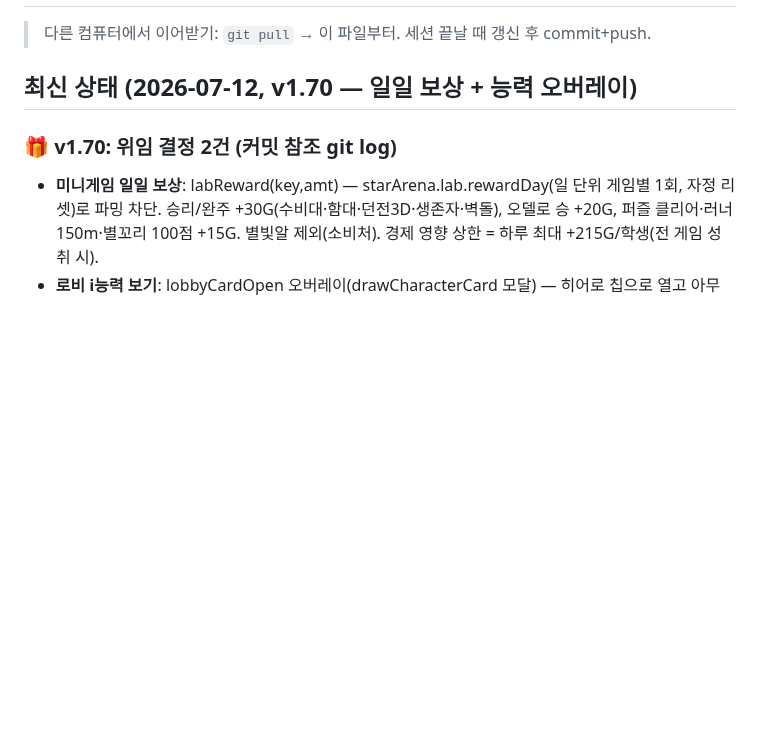
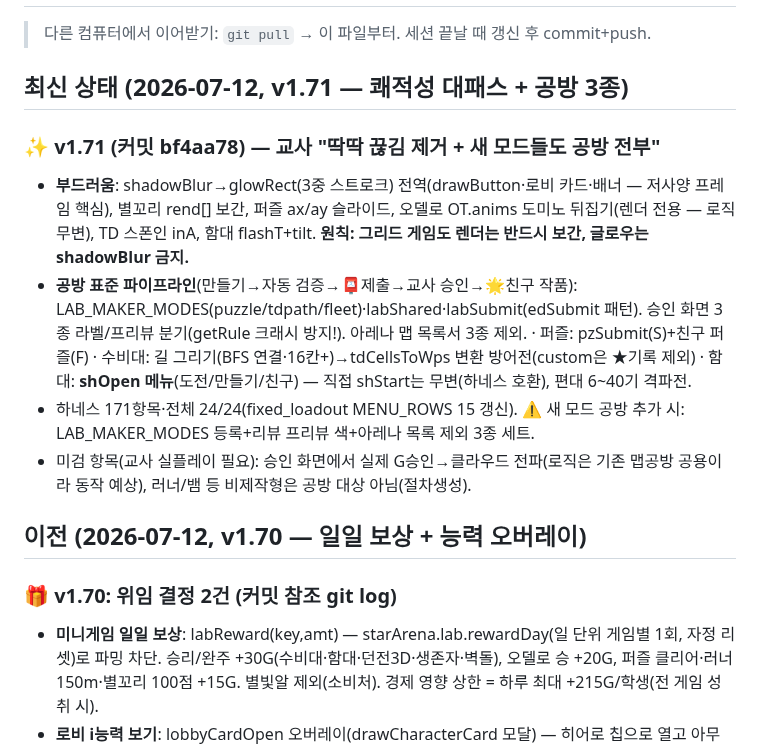
Before and after one commit to chang333787-boop/star-arena, a Markdown page: 작업현황_HANDOFF.md, the part around the change. Drawn GitHub-style; blank space fills up the shorter version.

Commit message:
핸드오프 갱신 — v1.71(bf4aa78)
Co-Authored-By: Claude Fable 5 <noreply@anthropic.com>

```diff
--- a/작업현황_HANDOFF.md
+++ b/작업현황_HANDOFF.md
@@ -2,7 +2,16 @@
 
 > 다른 컴퓨터에서 이어받기: `git pull` → 이 파일부터. 세션 끝날 때 갱신 후 commit+push.
 
-## 최신 상태 (2026-07-12, v1.70 — 일일 보상 + 능력 오버레이)
+## 최신 상태 (2026-07-12, v1.71 — 쾌적성 대패스 + 공방 3종)
+
+### ✨ v1.71 (커밋 bf4aa78) — 교사 "딱딱 끊김 제거 + 새 모드들도 공방 전부"
+- **부드러움**: shadowBlur→glowRect(3중 스트로크) 전역(drawButton·로비 카드·배너 — 저사양 프레임 핵심), 별꼬리 rend[] 보간, 퍼즐 ax/ay 슬라이드, 오델로 OT.anims 도미노 뒤집기(렌더 전용 — 로직 무변), TD 스폰인 inA, 함대 flashT+tilt. **원칙: 그리드 게임도 렌더는 반드시 보간, 글로우는 shadowBlur 금지.**
+- **공방 표준 파이프라인**(만들기→자동 검증→📮제출→교사 승인→🌟친구 작품): LAB_MAKER_MODES(puzzle/tdpath/fleet)·labShared·labSubmit(edSubmit 패턴). 승인 화면 3종 라벨/프리뷰 분기(getRule 크래시 방지!). 아레나 맵 목록서 3종 제외.
+  · 퍼즐: pzSubmit(S)+친구 퍼즐(F) · 수비대: 길 그리기(BFS 연결·16칸+)→tdCellsToWps 변환 방어전(custom은 ★기록 제외) · 함대: **shOpen 메뉴**(도전/만들기/친구) — 직접 shStart는 무변(하네스 호환), 편대 6~40기 격파전.
+- 하네스 171항목·전체 24/24(fixed_loadout MENU_ROWS 15 갱신). ⚠ 새 모드 공방 추가 시: LAB_MAKER_MODES 등록+리뷰 프리뷰 색+아레나 목록 제외 3종 세트.
+- 미검 항목(교사 실플레이 필요): 승인 화면에서 실제 G승인→클라우드 전파(로직은 기존 맵공방 공용이라 동작 예상), 러너/뱀 등 비제작형은 공방 대상 아님(절차생성).
+
+## 이전 (2026-07-12, v1.70 — 일일 보상 + 능력 오버레이)
 
 ### 🎁 v1.70: 위임 결정 2건 (커밋 참조 git log)
 - **미니게임 일일 보상**: labReward(key,amt) — starArena.lab.rewardDay(일 단위 게임별 1회, 자정 리셋)로 파밍 차단. 승리/완주 +30G(수비대·함대·던전3D·생존자·벽돌), 오델로 승 +20G, 퍼즐 클리어·러너 150m·별꼬리 100점 +15G. 별빛알 제외(소비처). 경제 영향 상한 = 하루 최대 +215G/학생(전 게임 성취 시).
```
